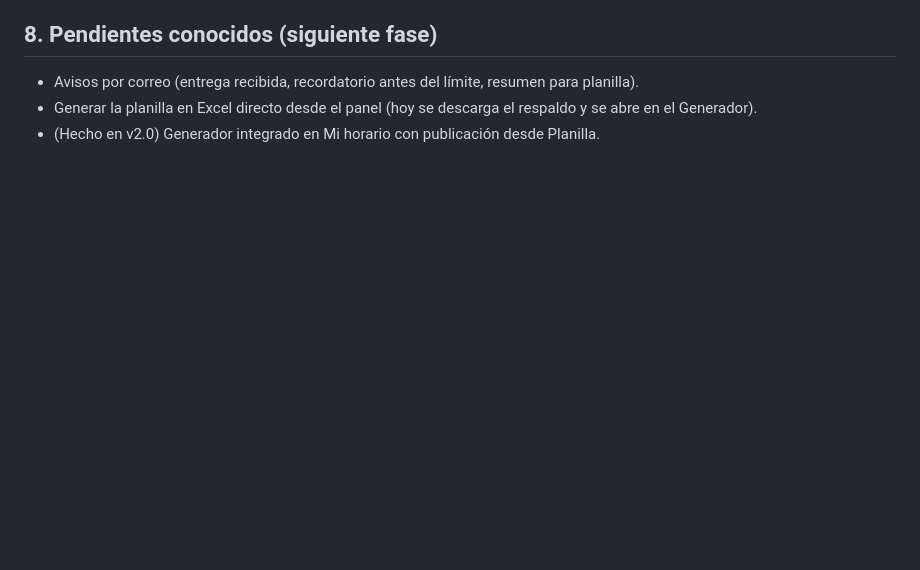
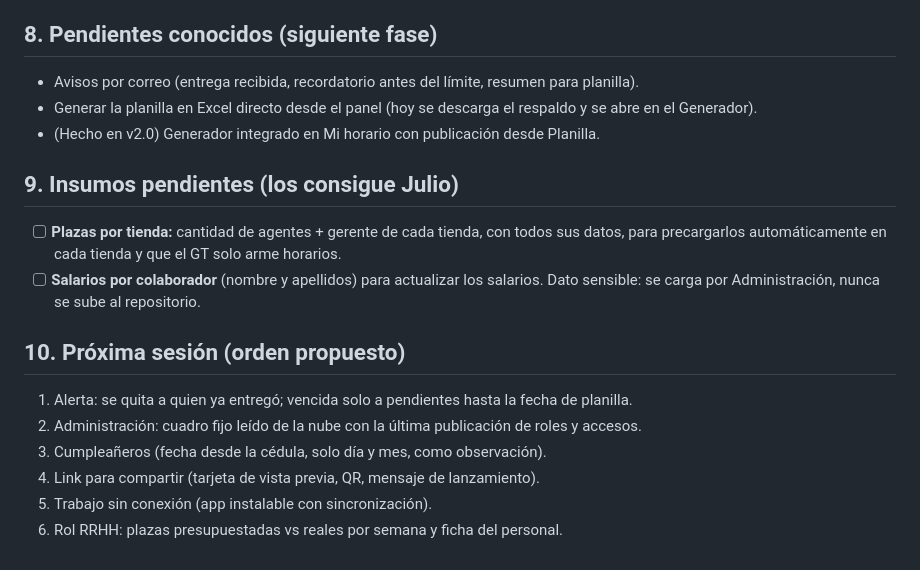
Before and after one commit to juliocesargutierrezolivas-cloud/RITMO, a Markdown page: TRASPASO.md, the part around the change. Rendered like a GitHub page; blank space fills up the shorter version.

Commit message:
Traspaso: insumos pendientes y plan de la próxima sesión
Co-Authored-By: Claude Opus 5.5 <noreply@anthropic.com>
Claude-Session: https://claude.ai/code/session_019a7QfxXyJ87LfxGW3r5nfL

```diff
--- a/TRASPASO.md
+++ b/TRASPASO.md
@@ -73,3 +73,15 @@ La fuente de verdad de roles es `Roles_de_Ritmo_v2.xlsx` (no está en el reposit
 - Avisos por correo (entrega recibida, recordatorio antes del límite, resumen para planilla).
 - Generar la planilla en Excel directo desde el panel (hoy se descarga el respaldo y se abre en el Generador).
 - (Hecho en v2.0) Generador integrado en Mi horario con publicación desde Planilla.
+
+## 9. Insumos pendientes (los consigue Julio)
+- [ ] **Plazas por tienda:** cantidad de agentes + gerente de cada tienda, con todos sus datos, para precargarlos automáticamente en cada tienda y que el GT solo arme horarios.
+- [ ] **Salarios por colaborador** (nombre y apellidos) para actualizar los salarios. Dato sensible: se carga por Administración, nunca se sube al repositorio.
+
+## 10. Próxima sesión (orden propuesto)
+1. Alerta: se quita a quien ya entregó; vencida solo a pendientes hasta la fecha de planilla.
+2. Administración: cuadro fijo leído de la nube con la última publicación de roles y accesos.
+3. Cumpleañeros (fecha desde la cédula, solo día y mes, como observación).
+4. Link para compartir (tarjeta de vista previa, QR, mensaje de lanzamiento).
+5. Trabajo sin conexión (app instalable con sincronización).
+6. Rol RRHH: plazas presupuestadas vs reales por semana y ficha del personal.
```
